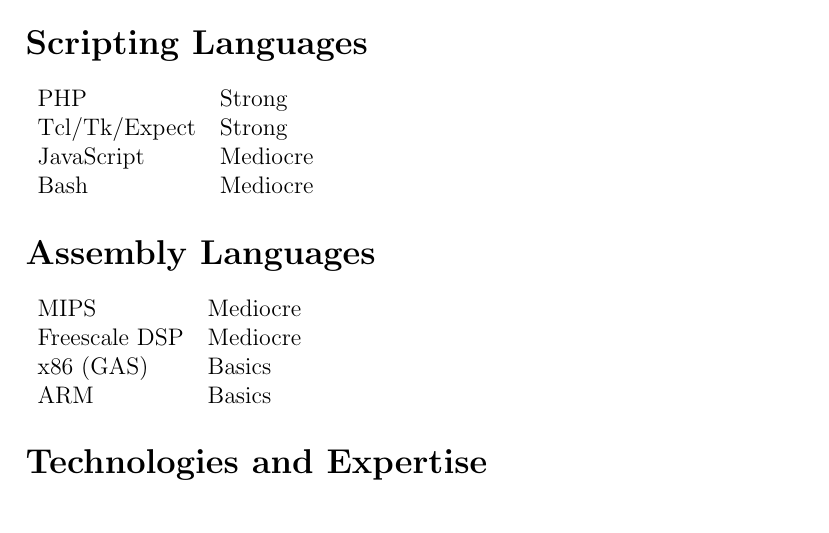
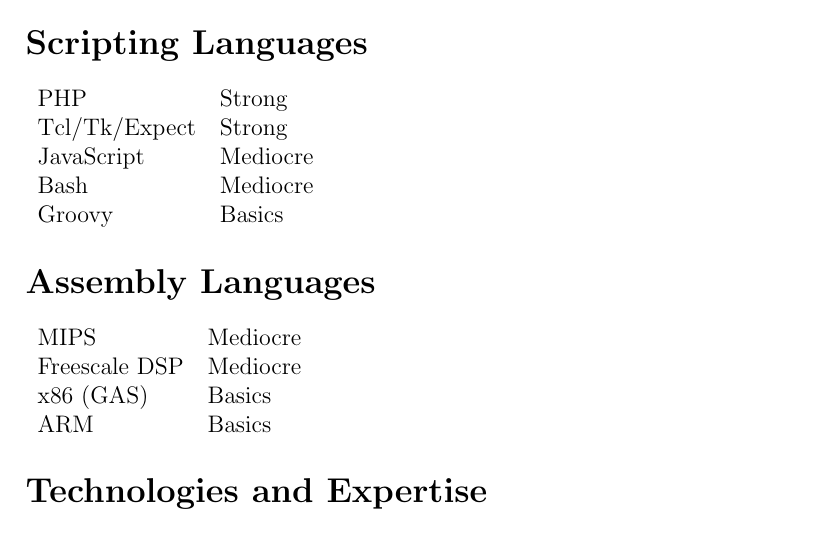
Before and after one commit to keelefi/cv, a LaTeX CV (cv.tex): part of page 2 of 3, cut so that both start at the same text. Compiled offline with pdfLaTeX.

Commit message:
Add 'Groovy' to 'Scripting languages'
Been writing lots of Jenkins Job-DSL's so it has taught me some.

```diff
--- a/cv.tex
+++ b/cv.tex
@@ -108,6 +108,7 @@ PHP & Strong\\
 Tcl/Tk/Expect & Strong\\
 JavaScript & Mediocre\\
 Bash & Mediocre\\
+Groovy & Basics\\
 \end{tabular}
 
 %---------------------------------------
```
Also changed, not shown: cv.pdf.
